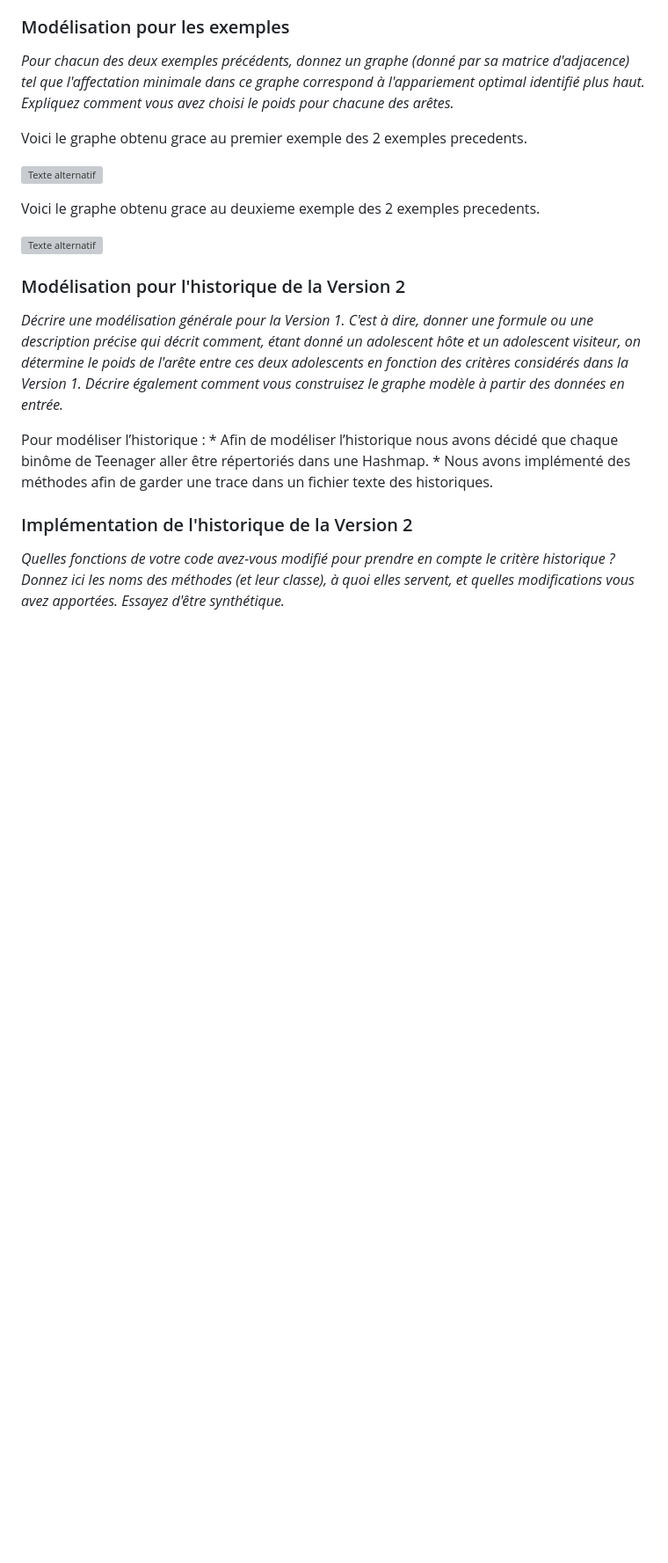
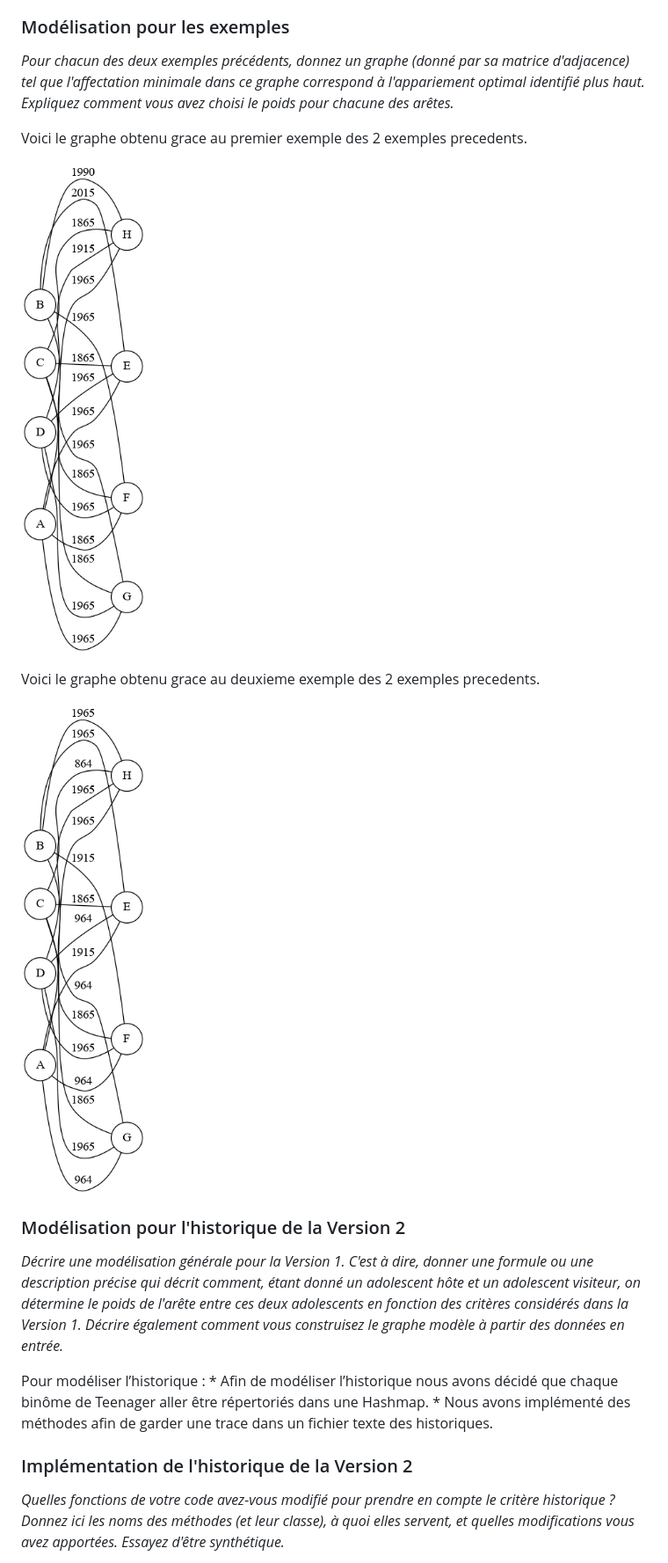
Before and after one commit to Kryypton/gestion-echanges-app, a Markdown page: graphe/Rapport_Final_Graphe_A5.md, the part around one of its changes. Shown at 88% size. Drawn GitHub-style; pictures changed too: graphe/img/Exemple4.png (added), graphe/img/Exemple5.png (added); blank space fills up the shorter version; grey boxes are pictures that could not be loaded.

```diff
--- a/graphe/Rapport_Final_Graphe_A5.md
+++ b/graphe/Rapport_Final_Graphe_A5.md
@@ -152,11 +152,11 @@ Ce test a été fait dans la class [AffectationUtil.java](../src/AffectationUtil
 
 Voici le graphe obtenu grace au premier exemple des 2 exemples precedents.
 
-![Texte alternatif](./img/)
+![Texte alternatif](./img/Exemple4.png)
 
 Voici le graphe obtenu grace au deuxieme exemple des 2 exemples precedents.
 
-![Texte alternatif](./img/)
+![Texte alternatif](./img/Exemple5.png)
 
 ### Modélisation pour l'historique de la Version 2
 
@@ -165,6 +165,7 @@ Voici le graphe obtenu grace au deuxieme exemple des 2 exemples precedents.
 Pour modéliser l’historique :
     * Afin de modéliser l’historique nous avons décidé que chaque binôme de Teenager aller être répertoriés dans une Hashmap.
     * Nous avons implémenté des méthodes afin de garder une trace dans un fichier texte des historiques.
+
 
 
 ### Implémentation de l'historique de la Version 2
```
Also changed, not shown: other parts of graphe/Rapport_Final_Graphe_A5.md (+2 -2 lines), graphe/img/Exemple1.png, graphe/img/Exemple2.png (added), graphe/img/Exemple3.png (added).
